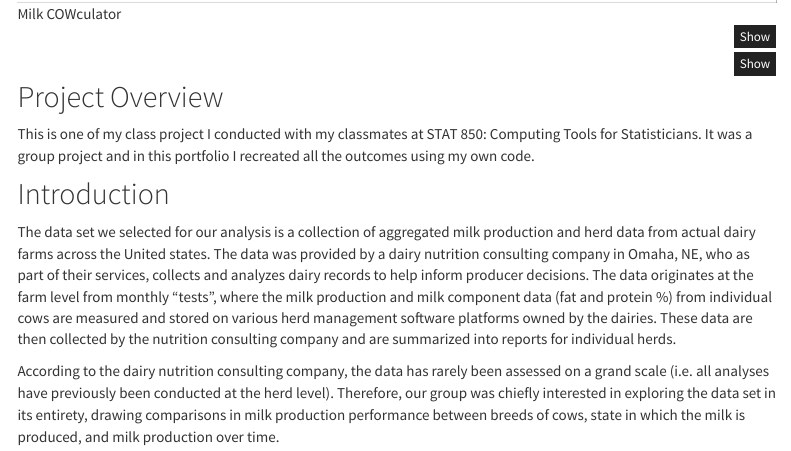
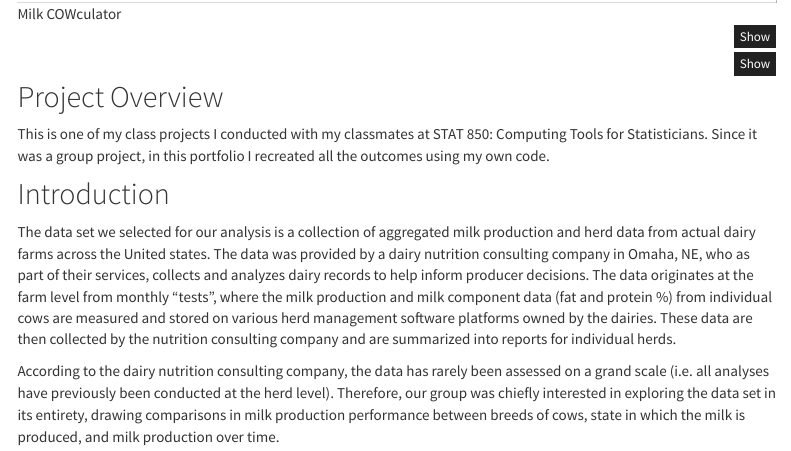
Before and after one commit to tomchoi91/tomchoi91.github.io, an R Markdown document (visualization2.Rmd): the page in a window 1100 px wide, from 590 px down. Rendered offline with R 4.5, knitr and Pandoc, with nearby package versions; some code elsewhere in the file could not run offline; a font, style sheet, LaTeX package, included part or bibliography that could not be used is replaced or left out; menus at the side of the page are left out; badge pictures from the web are left out.

Commit message:
more updates

```diff
--- a/visualization2.Rmd
+++ b/visualization2.Rmd
@@ -70,7 +70,7 @@ plotter1 <- function(data, x=NA, y=NA, fill=NA, image=NA, label=NA, ...){
 
 ## Project Overview
 
-This is one of my class project I conducted with my classmates at STAT 850: Computing Tools for Statisticians. It was a group project and in this portfolio I recreated all the outcomes using my own code.
+This is one of my class projects I conducted with my classmates at STAT 850: Computing Tools for Statisticians. Since it was a group project, in this portfolio I recreated all the outcomes using my own code.
 
 
 ## Introduction
```
Also changed, not shown: stat2.html, stat2_files/figure-html/plot2-1.png, stat2_files/figure-html/plot3-1.png, visualization2.html, visualization3.html.
